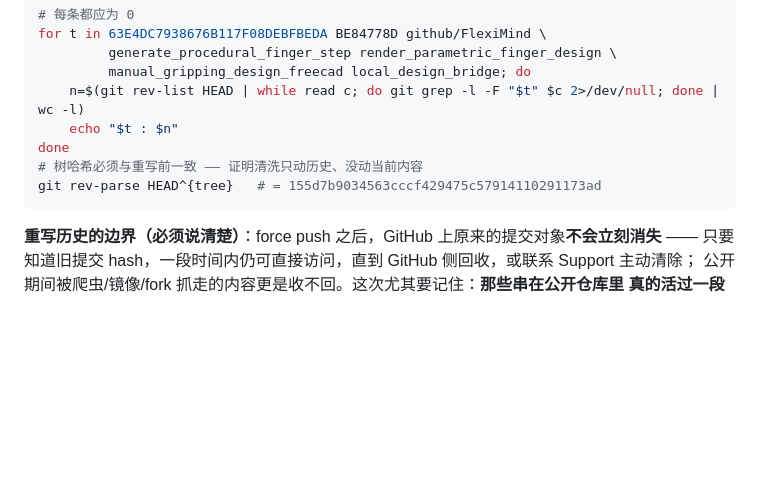
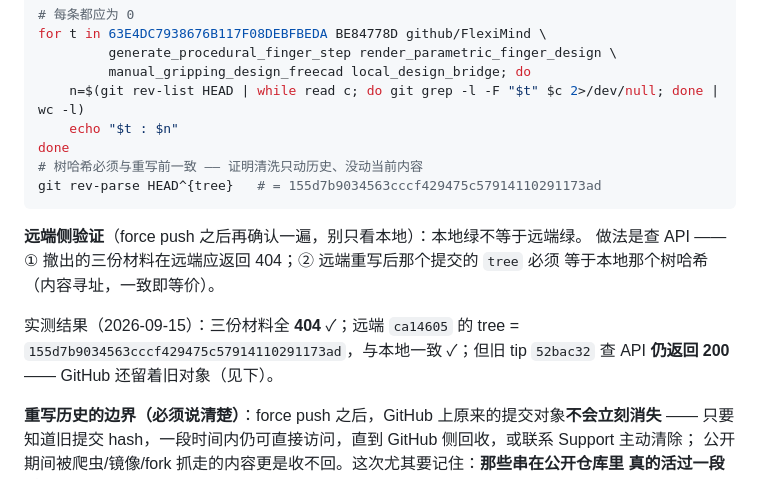
Before and after one commit to liang-xiaohui/freecad-on-harmonyos, a Markdown page: docs/appgallery-release.md, the part around the change. GitHub-like rendering; blank space fills up the shorter version.

Commit message:
Verify the rewrite from GitHub's side, not just locally
A clean local history says nothing about what the remote actually serves,
so check both: the three withdrawn files have to 404 through the API, and
the tree of the rewritten commit has to equal the local tree hash --
content addressing makes equal trees equivalent by construction.

Both hold. The old tip still answers 200, which is the other half of the
story: GitHub keeps superseded objects around, so anyone holding an old
hash can still read what we just scrubbed.

````diff
--- a/docs/appgallery-release.md
+++ b/docs/appgallery-release.md
@@ -677,6 +677,14 @@ done
 git rev-parse HEAD^{tree}   # = 155d7b9034563cccf429475c57914110291173ad
 ```
 
+**远端侧验证**（force push 之后再确认一遍，别只看本地）：本地绿不等于远端绿。
+做法是查 API —— ① 撤出的三份材料在远端应返回 404；② 远端重写后那个提交的 `tree` 必须
+等于本地那个树哈希（内容寻址，一致即等价）。
+
+实测结果（2026-09-15）：三份材料全 **404** ✓；远端 `ca14605` 的 tree =
+`155d7b9034563cccf429475c57914110291173ad`，与本地一致 ✓；但旧 tip `52bac32` 查 API
+**仍返回 200** —— GitHub 还留着旧对象（见下）。
+
 **重写历史的边界（必须说清楚）**：force push 之后，GitHub 上原来的提交对象**不会立刻消失** ——
 只要知道旧提交 hash，一段时间内仍可直接访问，直到 GitHub 侧回收，或联系 Support 主动清除；
 公开期间被爬虫/镜像/fork 抓走的内容更是收不回。这次尤其要记住：**那些串在公开仓库里
````
